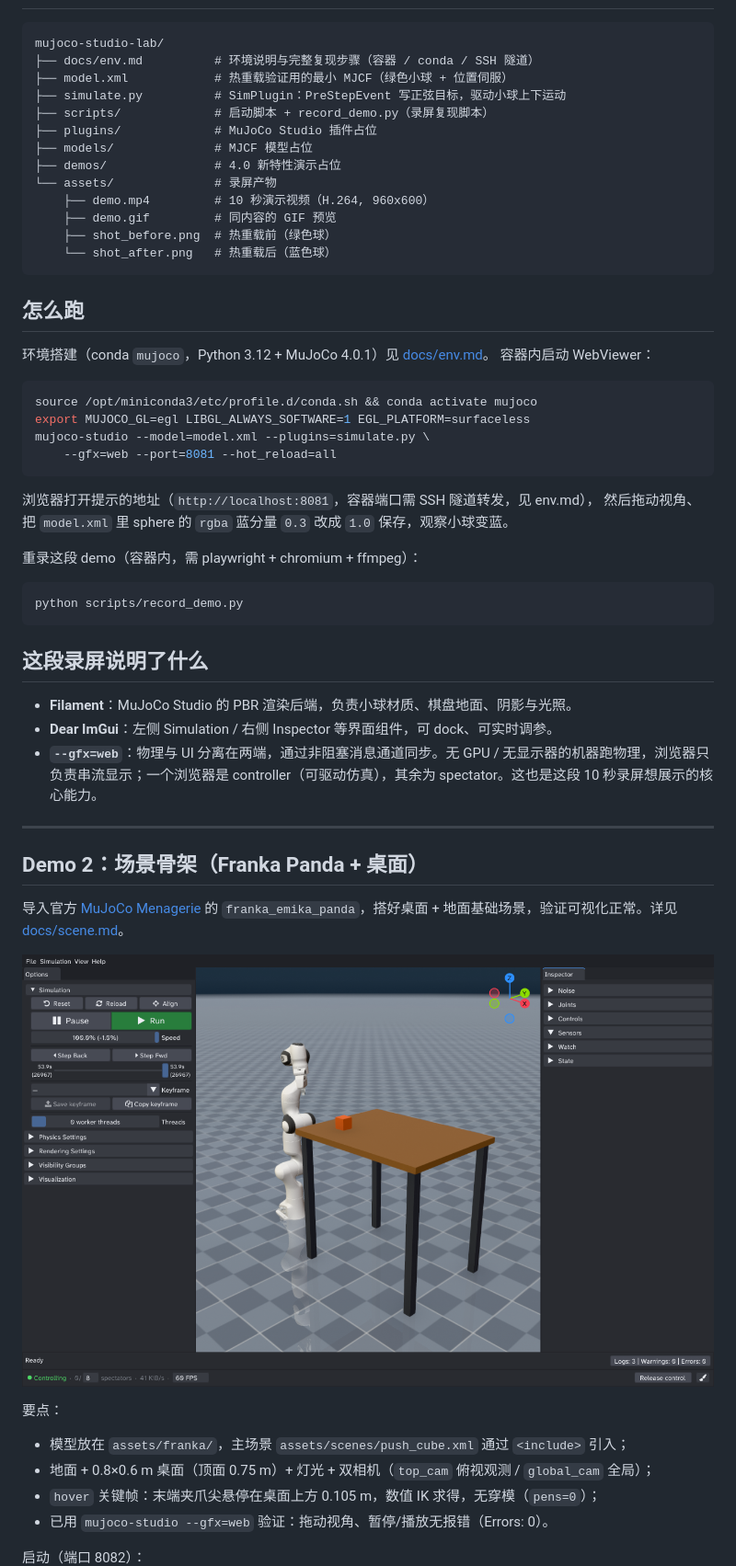
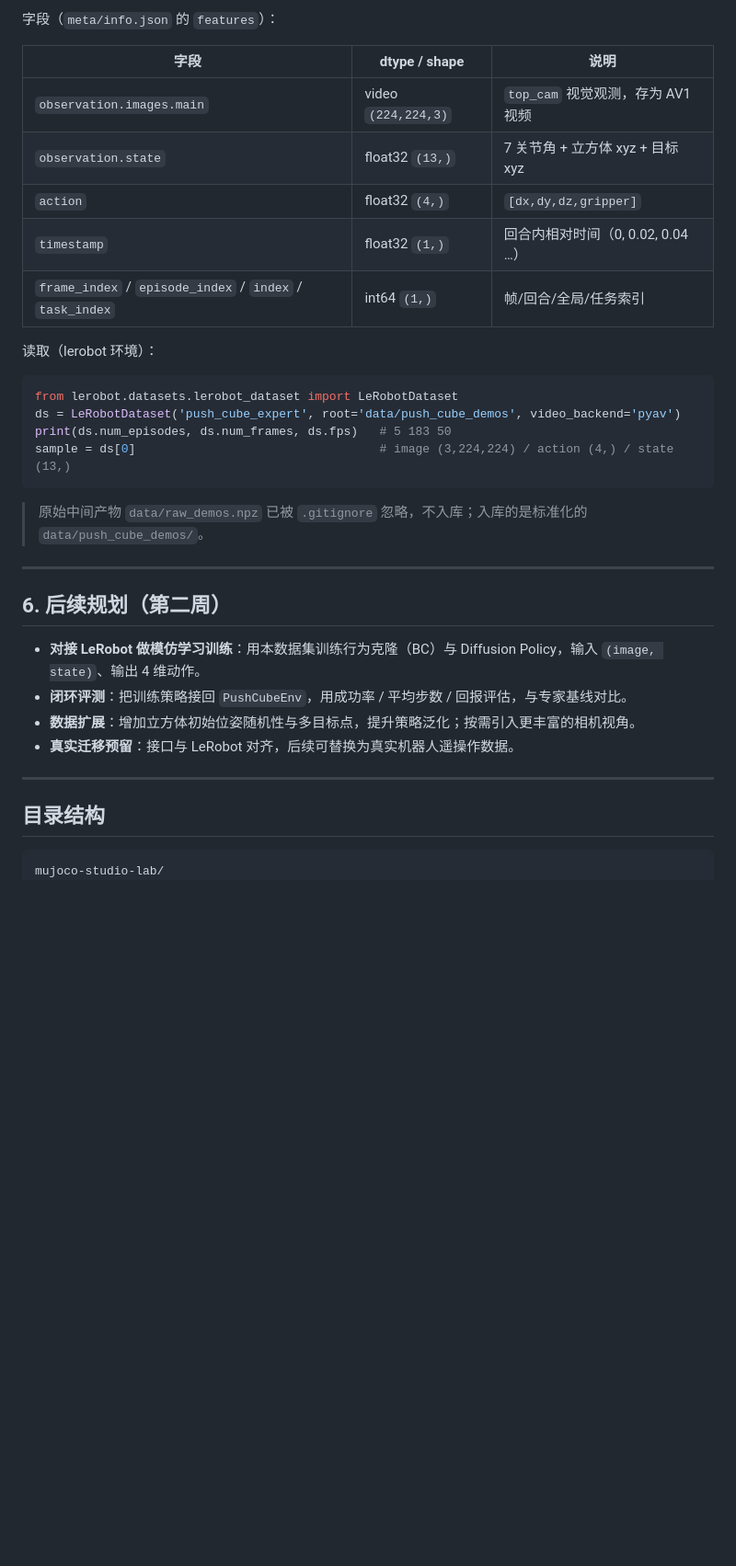
Before and after one commit to wzh0310/mujoco-studio-lab, a Markdown page: README.md, the part around one of its changes. Shown at 92% size. GitHub-like rendering; blank space fills up the shorter version.

````diff
--- a/README.md
+++ b/README.md
@@ -17,62 +191,36 @@ MuJoCo 4.0 Studio 的第一个 demo：用 `--gfx=web` 把无显示器容器的
+字段（`meta/info.json` 的 `features`）：
+
+| 字段 | dtype / shape | 说明 |
+| --- | --- | --- |
+| `observation.images.main` | video `(224,224,3)` | `top_cam` 视觉观测，存为 AV1 视频 |
+| `observation.state` | float32 `(13,)` | 7 关节角 + 立方体 xyz + 目标 xyz |
+| `action` | float32 `(4,)` | `[dx,dy,dz,gripper]` |
+| `timestamp` | float32 `(1,)` | 回合内相对时间（0, 0.02, 0.04 …） |
+| `frame_index` / `episode_index` / `index` / `task_index` | int64 `(1,)` | 帧/回合/全局/任务索引 |
+
+读取（lerobot 环境）：
+
+```python
+from lerobot.datasets.lerobot_dataset import LeRobotDataset
+ds = LeRobotDataset('push_cube_expert', root='data/push_cube_demos', video_backend='pyav')
+print(ds.num_episodes, ds.num_frames, ds.fps)   # 5 183 50
+sample = ds[0]                                  # image (3,224,224) / action (4,) / state (13,)
+```
+
+> 原始中间产物 `data/raw_demos.npz` 已被 `.gitignore` 忽略，不入库；入库的是标准化的 `data/push_cube_demos/`。
+
+---
+
+## 6. 后续规划（第二周）
+
+- **对接 LeRobot 做模仿学习训练**：用本数据集训练行为克隆（BC）与 Diffusion Policy，输入 `(image, state)`、输出 4 维动作。
+- **闭环评测**：把训练策略接回 `PushCubeEnv`，用成功率 / 平均步数 / 回报评估，与专家基线对比。
+- **数据扩展**：增加立方体初始位姿随机性与多目标点，提升策略泛化；按需引入更丰富的相机视角。
+- **真实迁移预留**：接口与 LeRobot 对齐，后续可替换为真实机器人遥操作数据。
+
+---
+
+## 目录结构
 
 ```
 mujoco-studio-lab/
-├── docs/env.md          # 环境说明与完整复现步骤（容器 / conda / SSH 隧道）
-├── model.xml            # 热重载验证用的最小 MJCF（绿色小球 + 位置伺服）
-├── simulate.py          # SimPlugin：PreStepEvent 写正弦目标，驱动小球上下运动
-├── scripts/             # 启动脚本 + record_demo.py（录屏复现脚本）
-├── plugins/             # MuJoCo Studio 插件占位
-├── models/              # MJCF 模型占位
-├── demos/               # 4.0 新特性演示占位
-└── assets/              # 录屏产物
-    ├── demo.mp4         # 10 秒演示视频（H.264, 960x600）
-    ├── demo.gif         # 同内容的 GIF 预览
-    ├── shot_before.png  # 热重载前（绿色球）
-    └── shot_after.png   # 热重载后（蓝色球）
-```
-
-## 怎么跑
-
-环境搭建（conda `mujoco`，Python 3.12 + MuJoCo 4.0.1）见 [docs/env.md](docs/env.md)。
-容器内启动 WebViewer：
-
-```bash
-source /opt/miniconda3/etc/profile.d/conda.sh && conda activate mujoco
-export MUJOCO_GL=egl LIBGL_ALWAYS_SOFTWARE=1 EGL_PLATFORM=surfaceless
-mujoco-studio --model=model.xml --plugins=simulate.py \
-    --gfx=web --port=8081 --hot_reload=all
-```
-
-浏览器打开提示的地址（`http://localhost:8081`，容器端口需 SSH 隧道转发，见 env.md），
-然后拖动视角、把 `model.xml` 里 sphere 的 `rgba` 蓝分量 `0.3` 改成 `1.0` 保存，观察小球变蓝。
-
-重录这段 demo（容器内，需 playwright + chromium + ffmpeg）：
-
-```bash
-python scripts/record_demo.py
-```
-
-## 这段录屏说明了什么
-
-- **Filament**：MuJoCo Studio 的 PBR 渲染后端，负责小球材质、棋盘地面、阴影与光照。
-- **Dear ImGui**：左侧 Simulation / 右侧 Inspector 等界面组件，可 dock、可实时调参。
-- **`--gfx=web`**：物理与 UI 分离在两端，通过非阻塞消息通道同步。无 GPU / 无显示器的机器跑物理，浏览器只负责串流显示；一个浏览器是 controller（可驱动仿真），其余为 spectator。这也是这段 10 秒录屏想展示的核心能力。
-
-
----
-
-## Demo 2：场景骨架（Franka Panda + 桌面）
-
-导入官方 [MuJoCo Menagerie](https://github.com/google-deepmind/mujoco_menagerie) 的
-`franka_emika_panda`，搭好桌面 + 地面基础场景，验证可视化正常。详见 [docs/scene.md](docs/scene.md)。
-
-![场景骨架：机械臂 + 桌面 + 双相机](assets/scene_default.png)
-
-要点：
-- 模型放在 `assets/franka/`，主场景 `assets/scenes/push_cube.xml` 通过 `<include>` 引入；
-- 地面 + 0.8×0.6 m 桌面（顶面 0.75 m）+ 灯光 + 双相机（`top_cam` 俯视观测 / `global_cam` 全局）；
-- `hover` 关键帧：末端夹爪尖悬停在桌面上方 0.105 m，数值 IK 求得，无穿模（`pens=0`）；
-- 已用 `mujoco-studio --gfx=web` 验证：拖动视角、暂停/播放无报错（Errors: 0）。
-
-启动（端口 8082）：
-
````
Also changed, not shown: other parts of README.md (+213 -91 lines), assets/camera_observation.png (added), assets/expert_push_demo.gif (added), assets/goal_reached.png (added), assets/scene_overview.png (added), 2 other files.
